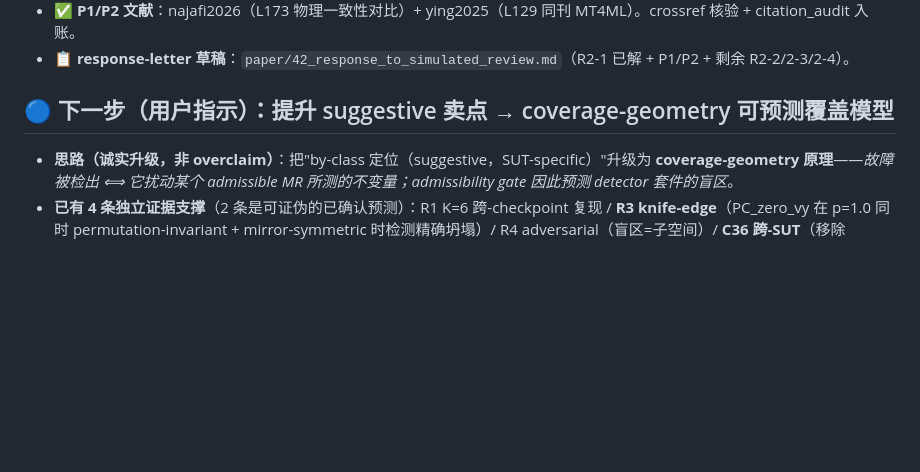
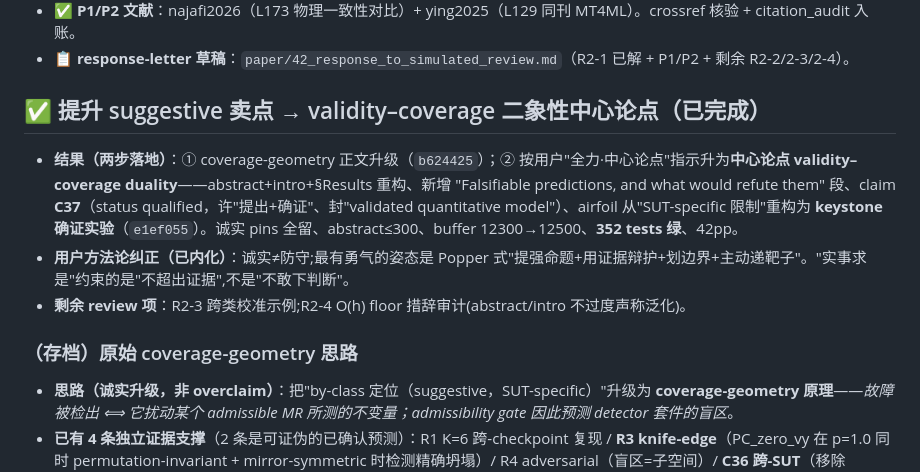
Before and after one commit to meng004/Domain-Validity-Gated-MR-for-SciML, a Markdown page: NEXT_STEPS.md, the part around the change. Rendered like a GitHub page; blank space fills up the shorter version.

```diff
--- a/NEXT_STEPS.md
+++ b/NEXT_STEPS.md
@@ -8,7 +8,12 @@
 - **✅ P1/P2 文献**：najafi2026（L173 物理一致性对比）+ ying2025（L129 同刊 MT4ML）。crossref 核验 + citation_audit 入账。
 - **📋 response-letter 草稿**：`paper/42_response_to_simulated_review.md`（R2-1 已解 + P1/P2 + 剩余 R2-2/2-3/2-4）。
 
-## 🔵 下一步（用户指示）：提升 suggestive 卖点 → coverage-geometry 可预测覆盖模型
+## ✅ 提升 suggestive 卖点 → validity–coverage 二象性中心论点（已完成）
+- **结果（两步落地）**：① coverage-geometry 正文升级（`b624425`）；② 按用户"全力·中心论点"指示升为**中心论点 validity–coverage duality**——abstract+intro+§Results 重构、新增 "Falsifiable predictions, and what would refute them" 段、claim **C37**（status qualified，许"提出+确证"、封"validated quantitative model"）、airfoil 从"SUT-specific 限制"重构为 **keystone 确证实验**（`e1ef055`）。诚实 pins 全留、abstract≤300、buffer 12300→12500、**352 tests 绿**、42pp。
+- **用户方法论纠正（已内化）**：诚实≠防守;最有勇气的姿态是 Popper 式"提强命题+用证据辩护+划边界+主动递靶子"。"实事求是"约束的是"不超出证据",不是"不敢下判断"。
+- **剩余 review 项**：R2-3 跨类校准示例;R2-4 O(h) floor 措辞审计(abstract/intro 不过度声称泛化)。
+
+### （存档）原始 coverage-geometry 思路
 - **思路（诚实升级，非 overclaim）**：把"by-class 定位（suggestive，SUT-specific）"升级为 **coverage-geometry 原理**——*故障被检出 ⟺ 它扰动某个 admissible MR 所测的不变量；admissibility gate 因此预测 detector 套件的盲区*。
 - **已有 4 条独立证据支撑**（2 条是可证伪的已确认预测）：R1 K=6 跨-checkpoint 复现 / **R3 knife-edge**（PC_zero_vy 在 p=1.0 同时 permutation-invariant + mirror-symmetric 时检测精确坍塌）/ R4 adversarial（盲区=子空间）/ **C36 跨-SUT**（移除 inadmissible 的 mirror-y 恰好移除其覆盖）。
 - **动作**：把现埋在 §Results 的 coverage-geometry 句提为一级贡献/卖点；abstract+contributions+novelty 以"gate 不仅 type verdict，还预测 detector 覆盖与盲区，经 knife-edge + 跨-SUT 两个可证伪预测确认"为主线。**不新增实验**（复用 R1/R3/R4/C36）。**风险**：动 contributions/abstract framing，先给具体改写方案再落。
```
Also changed, not shown: paper/42_response_to_simulated_review.md (+14 -10 lines).
